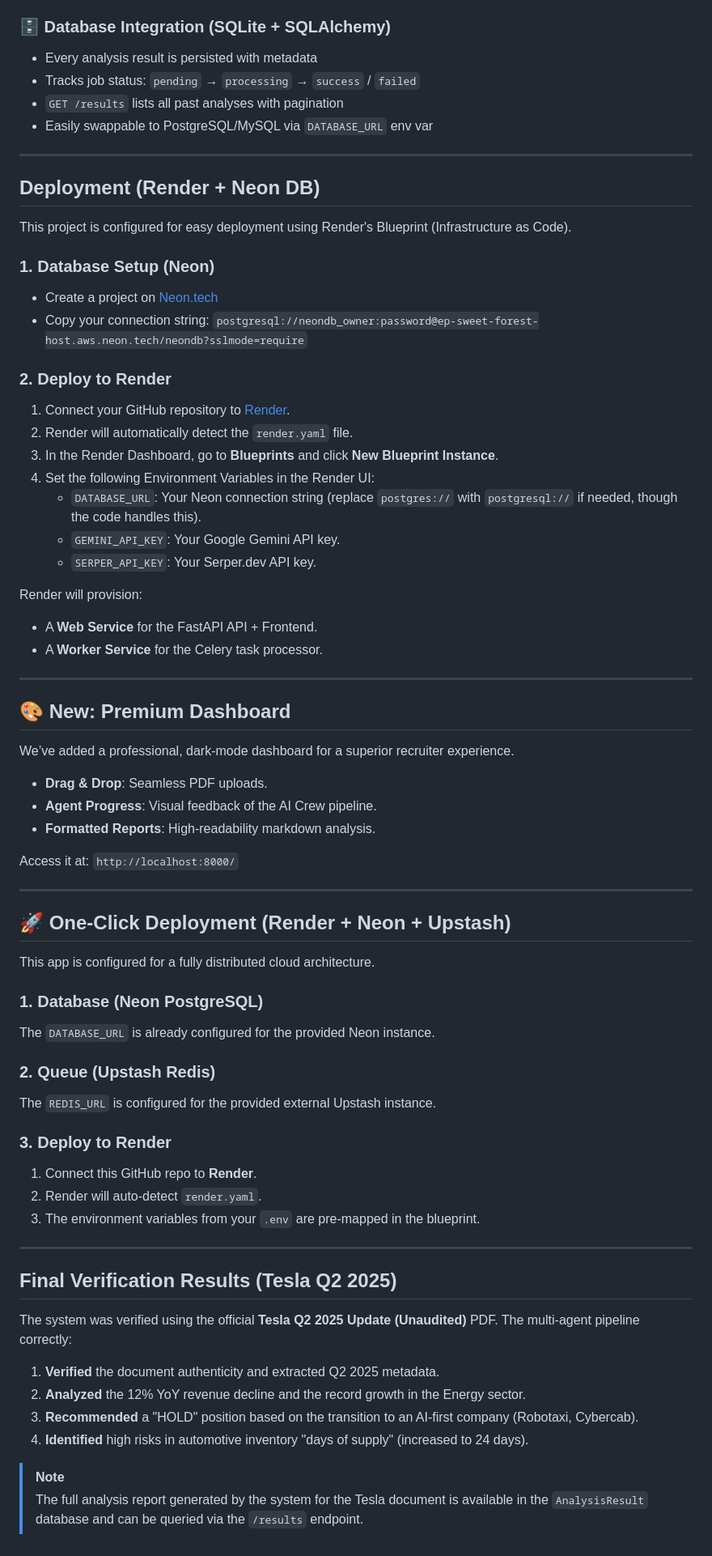
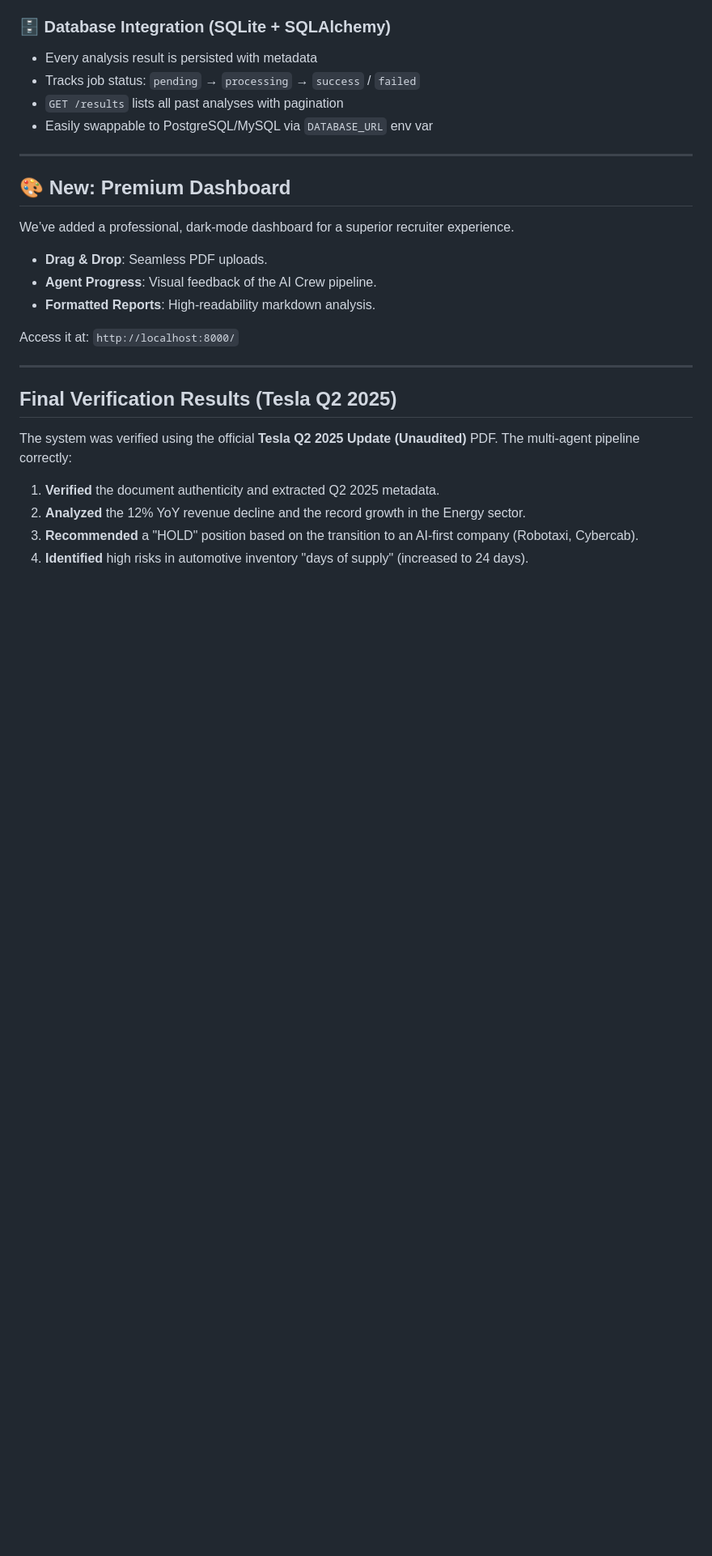
Before and after one commit to vimal004/Wingify-Assignment, a Markdown page: README.md, the part around the change. Shown at 81% size. GitHub-like rendering; blank space fills up the shorter version.

Commit message:
Remove deployment instructions for Render and Neon
Removed deployment instructions for Render and Neon DB along with the one-click deployment section.

```diff
--- a/README.md
+++ b/README.md
@@ -236,32 +236,6 @@ financial-document-analyzer-debug/
 
 ---
 
-## Deployment (Render + Neon DB)
-
-This project is configured for easy deployment using Render's Blueprint (Infrastructure as Code).
-
-### 1. Database Setup (Neon)
-
-- Create a project on [Neon.tech](https://neon.tech)
-- Copy your connection string: `postgresql://neondb_owner:password@ep-sweet-forest-host.aws.neon.tech/neondb?sslmode=require`
-
-### 2. Deploy to Render
-
-1. Connect your GitHub repository to [Render](https://render.com).
-2. Render will automatically detect the `render.yaml` file.
-3. In the Render Dashboard, go to **Blueprints** and click **New Blueprint Instance**.
-4. Set the following Environment Variables in the Render UI:
-   - `DATABASE_URL`: Your Neon connection string (replace `postgres://` with `postgresql://` if needed, though the code handles this).
-   - `GEMINI_API_KEY`: Your Google Gemini API key.
-   - `SERPER_API_KEY`: Your Serper.dev API key.
-
-Render will provision:
-
-- A **Web Service** for the FastAPI API + Frontend.
-- A **Worker Service** for the Celery task processor.
-
----
-
 ## 🎨 New: Premium Dashboard
 
 We’ve added a professional, dark-mode dashboard for a superior recruiter experience.
@@ -273,23 +247,6 @@ Access it at: `http://localhost:8000/`
 
 ---
 
-## 🚀 One-Click Deployment (Render + Neon + Upstash)
-
-This app is configured for a fully distributed cloud architecture.
-
-### 1. Database (Neon PostgreSQL)
-The `DATABASE_URL` is already configured for the provided Neon instance.
-
-### 2. Queue (Upstash Redis)
-The `REDIS_URL` is configured for the provided external Upstash instance.
-
-### 3. Deploy to Render
-1. Connect this GitHub repo to **Render**.
-2. Render will auto-detect `render.yaml`.
-3. The environment variables from your `.env` are pre-mapped in the blueprint.
-
----
-
 ## Final Verification Results (Tesla Q2 2025)
 
 The system was verified using the official **Tesla Q2 2025 Update (Unaudited)** PDF. The multi-agent pipeline correctly:
@@ -297,6 +254,3 @@ The system was verified using the official **Tesla Q2 2025 Update (Unaudited)**
 2. **Analyzed** the 12% YoY revenue decline and the record growth in the Energy sector.
 3. **Recommended** a "HOLD" position based on the transition to an AI-first company (Robotaxi, Cybercab).
 4. **Identified** high risks in automotive inventory "days of supply" (increased to 24 days).
-
-> [!NOTE]
-> The full analysis report generated by the system for the Tesla document is available in the `AnalysisResult` database and can be queried via the `/results` endpoint.
```
